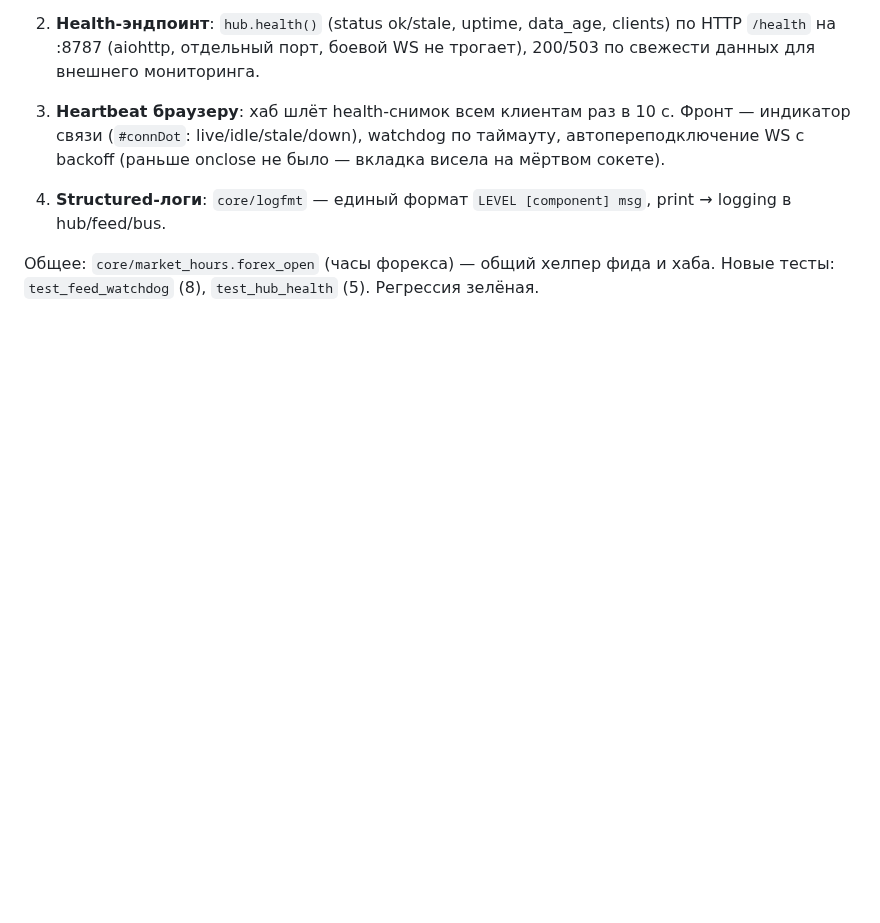
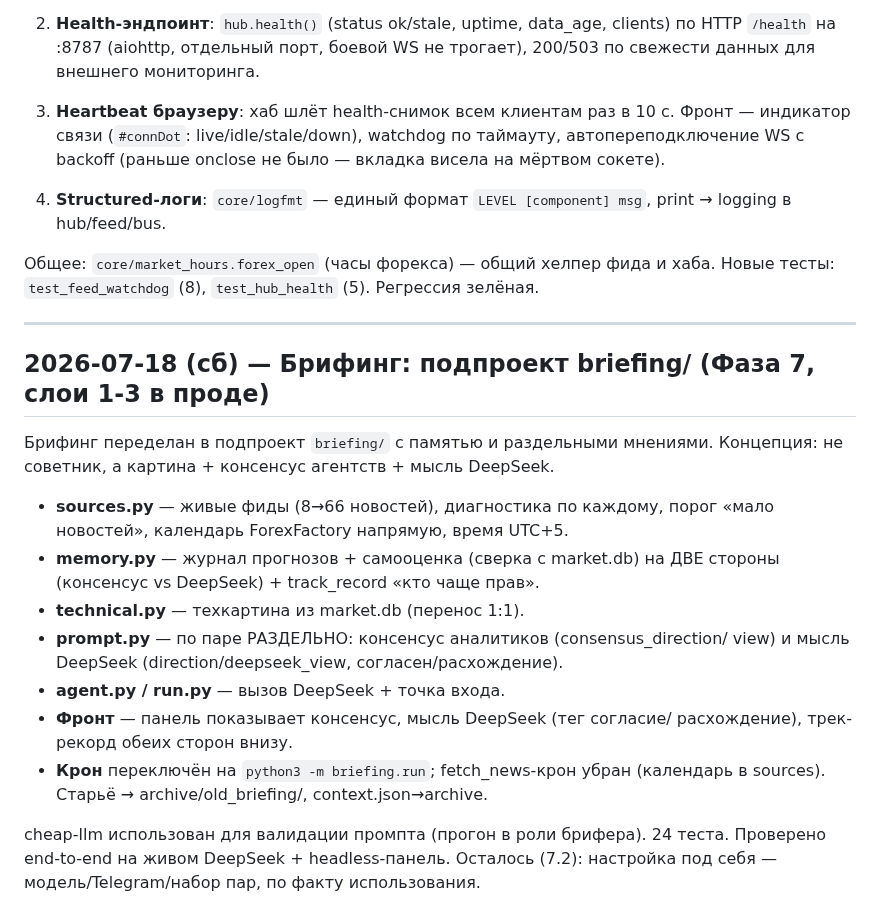
Before and after one commit to i79194047335-afk/My-first-Terminal, a Markdown page: LOG.md, the part around the change. GitHub-like rendering; blank space fills up the shorter version.

Commit message:
docs: BRIEFING.md + ROADMAP/LOG — Фаза 7 слои 1-3 в проде
Co-Authored-By: Claude Opus 4.8 <noreply@anthropic.com>

```diff
--- a/LOG.md
+++ b/LOG.md
@@ -843,3 +843,27 @@ since_ts-отсечение по дате файла выкидывало все
 
 Общее: `core/market_hours.forex_open` (часы форекса) — общий хелпер фида и хаба.
 Новые тесты: `test_feed_watchdog` (8), `test_hub_health` (5). Регрессия зелёная.
+
+---
+
+## 2026-07-18 (сб) — Брифинг: подпроект briefing/ (Фаза 7, слои 1-3 в проде)
+
+Брифинг переделан в подпроект `briefing/` с памятью и раздельными мнениями.
+Концепция: не советник, а картина + консенсус агентств + мысль DeepSeek.
+
+- **sources.py** — живые фиды (8→66 новостей), диагностика по каждому, порог
+  «мало новостей», календарь ForexFactory напрямую, время UTC+5.
+- **memory.py** — журнал прогнозов + самооценка (сверка с market.db) на ДВЕ
+  стороны (консенсус vs DeepSeek) + track_record «кто чаще прав».
+- **technical.py** — техкартина из market.db (перенос 1:1).
+- **prompt.py** — по паре РАЗДЕЛЬНО: консенсус аналитиков (consensus_direction/
+  view) и мысль DeepSeek (direction/deepseek_view, согласен/расхождение).
+- **agent.py / run.py** — вызов DeepSeek + точка входа.
+- **Фронт** — панель показывает консенсус, мысль DeepSeek (тег согласие/
+  расхождение), трек-рекорд обеих сторон внизу.
+- **Крон** переключён на `python3 -m briefing.run`; fetch_news-крон убран
+  (календарь в sources). Старьё → archive/old_briefing/, context.json→archive.
+
+cheap-llm использован для валидации промпта (прогон в роли брифера). 24 теста.
+Проверено end-to-end на живом DeepSeek + headless-панель. Осталось (7.2):
+настройка под себя — модель/Telegram/набор пар, по факту использования.
```
Also changed, not shown: ROADMAP.md (+2 -2 lines), briefing/BRIEFING.md (added, +50 -0 lines).
